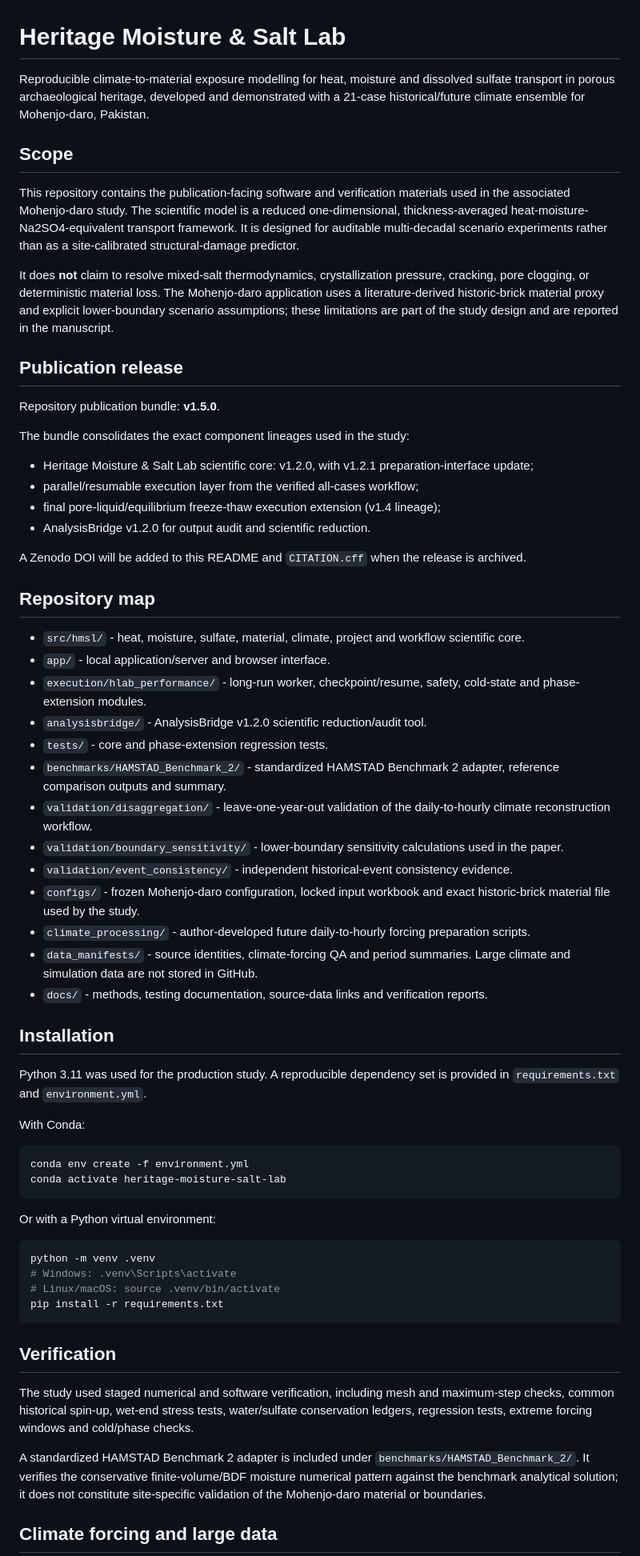
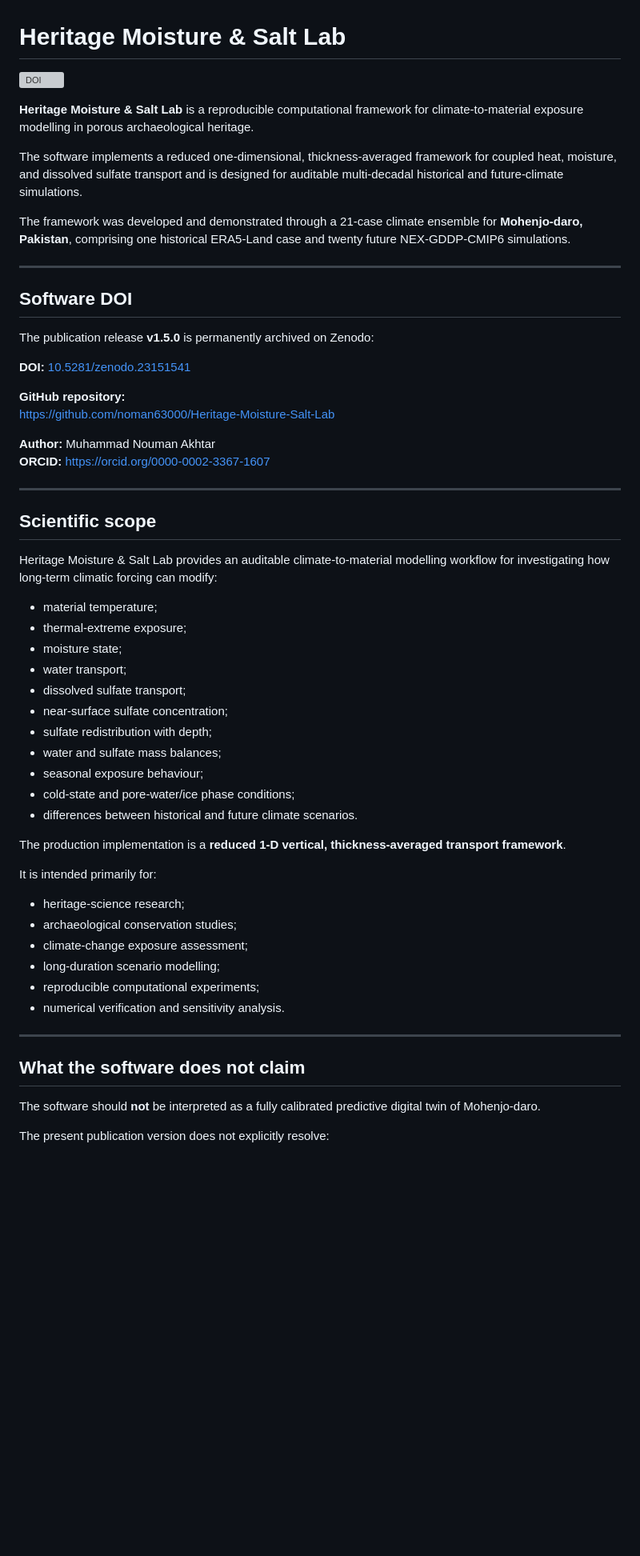
Before and after one commit to noman63000/Heritage-Moisture-Salt-Lab, a Markdown page: README.md, the part around one of its changes. Shown at 80% size. Drawn GitHub-style; blank space fills up the shorter version; grey boxes are pictures that could not be loaded.

````diff
--- a/README.md
+++ b/README.md
@@ -1,67 +1,61 @@
 # Heritage Moisture & Salt Lab
 
-Reproducible climate-to-material exposure modelling for heat, moisture and dissolved sulfate transport in porous archaeological heritage, developed and demonstrated with a 21-case historical/future climate ensemble for Mohenjo-daro, Pakistan.
+[![DOI](https://zenodo.org/badge/DOI/10.5281/zenodo.23151541.svg)](https://doi.org/10.5281/zenodo.23151541)
 
-## Scope
+**Heritage Moisture & Salt Lab** is a reproducible computational framework for climate-to-material exposure modelling in porous archaeological heritage.
 
-This repository contains the publication-facing software and verification materials used in the associated Mohenjo-daro study. The scientific model is a reduced one-dimensional, thickness-averaged heat-moisture-Na2SO4-equivalent transport framework. It is designed for auditable multi-decadal scenario experiments rather than as a site-calibrated structural-damage predictor.
+The software implements a reduced one-dimensional, thickness-averaged framework for coupled heat, moisture, and dissolved sulfate transport and is designed for auditable multi-decadal historical and future-climate simulations.
 
-It does **not** claim to resolve mixed-salt thermodynamics, crystallization pressure, cracking, pore clogging, or deterministic material loss. The Mohenjo-daro application uses a literature-derived historic-brick material proxy and explicit lower-boundary scenario assumptions; these limitations are part of the study design and are reported in the manuscript.
+The framework was developed and demonstrated through a 21-case climate ensemble for **Mohenjo-daro, Pakistan**, comprising one historical ERA5-Land case and twenty future NEX-GDDP-CMIP6 simulations.
 
-## Publication release
+---
 
-Repository publication bundle: **v1.5.0**.
+## Software DOI
 
-The bundle consolidates the exact component lineages used in the study:
+The publication release **v1.5.0** is permanently archived on Zenodo:
 
-- Heritage Moisture & Salt Lab scientific core: v1.2.0, with v1.2.1 preparation-interface update;
-- parallel/resumable execution layer from the verified all-cases workflow;
-- final pore-liquid/equilibrium freeze-thaw execution extension (v1.4 lineage);
-- AnalysisBridge v1.2.0 for output audit and scientific reduction.
+**DOI:** [10.5281/zenodo.23151541](https://doi.org/10.5281/zenodo.23151541)
 
-A Zenodo DOI will be added to this README and `CITATION.cff` when the release is archived.
+**GitHub repository:**
+https://github.com/noman63000/Heritage-Moisture-Salt-Lab
 
-## Repository map
+**Author:** Muhammad Nouman Akhtar
+**ORCID:** https://orcid.org/0000-0002-3367-1607
 
-- `src/hmsl/` - heat, moisture, sulfate, material, climate, project and workflow scientific core.
-- `app/` - local application/server and browser interface.
-- `execution/hlab_performance/` - long-run worker, checkpoint/resume, safety, cold-state and phase-extension modules.
-- `analysisbridge/` - AnalysisBridge v1.2.0 scientific reduction/audit tool.
-- `tests/` - core and phase-extension regression tests.
-- `benchmarks/HAMSTAD_Benchmark_2/` - standardized HAMSTAD Benchmark 2 adapter, reference comparison outputs and summary.
-- `validation/disaggregation/` - leave-one-year-out validation of the daily-to-hourly climate reconstruction workflow.
-- `validation/boundary_sensitivity/` - lower-boundary sensitivity calculations used in the paper.
-- `validation/event_consistency/` - independent historical-event consistency evidence.
-- `configs/` - frozen Mohenjo-daro configuration, locked input workbook and exact historic-brick material file used by the study.
-- `climate_processing/` - author-developed future daily-to-hourly forcing preparation scripts.
-- `data_manifests/` - source identities, climate-forcing QA and period summaries. Large climate and simulation data are not stored in GitHub.
-- `docs/` - methods, testing documentation, source-data links and verification reports.
+---
 
-## Installation
+## Scientific scope
 
-Python 3.11 was used for the production study. A reproducible dependency set is provided in `requirements.txt` and `environment.yml`.
+Heritage Moisture & Salt Lab provides an auditable climate-to-material modelling workflow for investigating how long-term climatic forcing can modify:
 
-With Conda:
+- material temperature;
+- thermal-extreme exposure;
+- moisture state;
+- water transport;
+- dissolved sulfate transport;
+- near-surface sulfate concentration;
+- sulfate redistribution with depth;
+- water and sulfate mass balances;
+- seasonal exposure behaviour;
+- cold-state and pore-water/ice phase conditions;
+- differences between historical and future climate scenarios.
 
-```bash
-conda env create -f environment.yml
-conda activate heritage-moisture-salt-lab
-```
+The production implementation is a **reduced 1-D vertical, thickness-averaged transport framework**.
 
-Or with a Python virtual environment:
+It is intended primarily for:
 
-```bash
-python -m venv .venv
-# Windows: .venv\Scripts\activate
-# Linux/macOS: source .venv/bin/activate
-pip install -r requirements.txt
-```
+- heritage-science research;
+- archaeological conservation studies;
+- climate-change exposure assessment;
+- long-duration scenario modelling;
+- reproducible computational experiments;
+- numerical verification and sensitivity analysis.
 
-## Verification
+---
 
-The study used staged numerical and software verification, including mesh and maximum-step checks, common historical spin-up, wet-end stress tests, water/sulfate conservation ledgers, regression tests, extreme forcing windows and cold/phase checks.
+## What the software does not claim
 
-A standardized HAMSTAD Benchmark 2 adapter is included under `benchmarks/HAMSTAD_Benchmark_2/`. It verifies the conservative finite-volume/BDF moisture numerical pattern against the benchmark analytical solution; it does not constitute site-specific validation of the Mohenjo-daro material or boundaries.
+The software should **not** be interpreted as a fully calibrated predictive digital twin of Mohenjo-daro.
 
-## Climate forcing and large data
+The present publication version does not explicitly resolve:
 
````
Also changed, not shown: other parts of README.md (+112 -8 lines).
